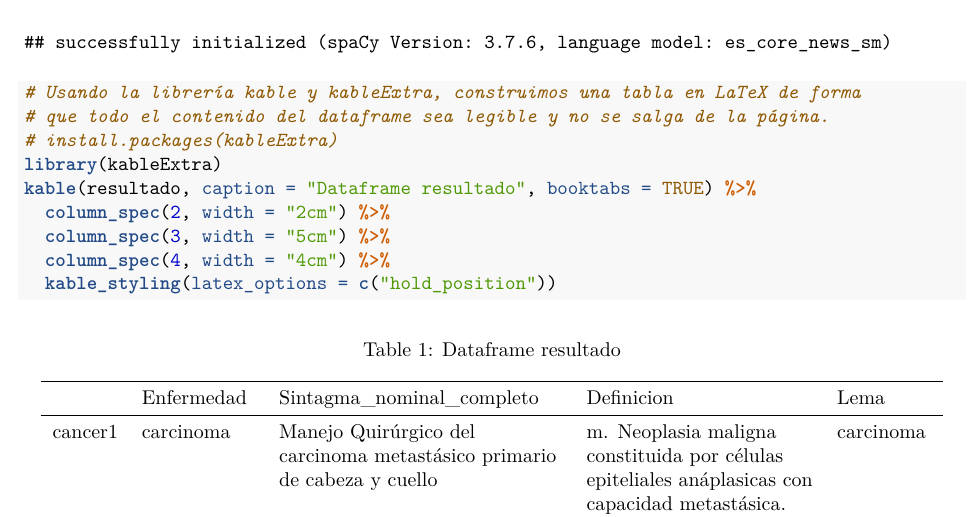
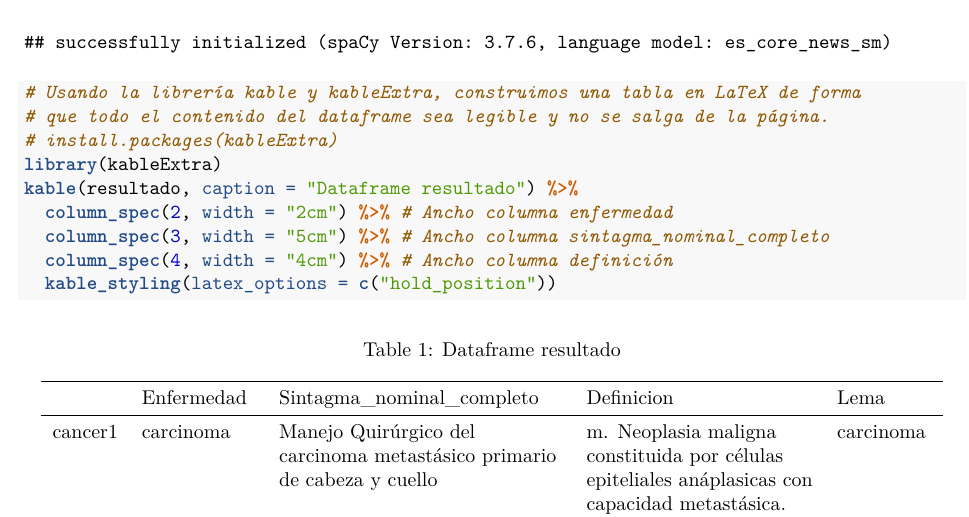
Before and after one commit to eduvicgar/Trabajo-PLN, an R Markdown document (memoria_practica.Rmd): part of page 5 of 7, cut so that both start at the same text. The pictures show the output file memoria_practica.pdf that the author committed with the source.

Commit message:
comentarios tabla latex

````diff
--- a/memoria_practica.Rmd
+++ b/memoria_practica.Rmd
@@ -231,10 +231,10 @@ resultado <- filtrar_enfermedades(texto)
 # que todo el contenido del dataframe sea legible y no se salga de la página.
 # install.packages(kableExtra)
 library(kableExtra)
-kable(resultado, caption = "Dataframe resultado", booktabs = TRUE) %>%
-  column_spec(2, width = "2cm") %>%
-  column_spec(3, width = "5cm") %>%
-  column_spec(4, width = "4cm") %>%
+kable(resultado, caption = "Dataframe resultado") %>%
+  column_spec(2, width = "2cm") %>% # Ancho columna enfermedad
+  column_spec(3, width = "5cm") %>% # Ancho columna sintagma_nominal_completo
+  column_spec(4, width = "4cm") %>% # Ancho columna definición
   kable_styling(latex_options = c("hold_position"))
 ```
 
````
Also changed, not shown: pruebas/tester.R (+1 -1 lines), memoria_practica.pdf.
